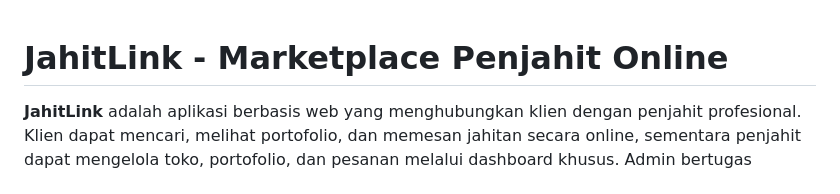
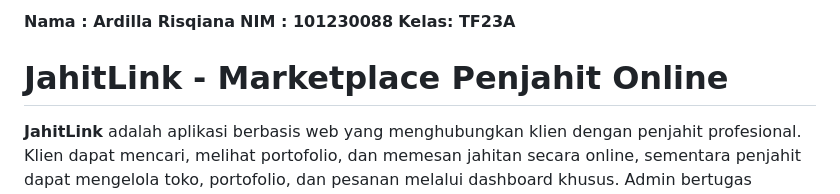
Before and after one commit to Ardillarisqiana/tailor, a Markdown page: README.md, the part around the change. Drawn GitHub-style.

```diff
--- a/README.md
+++ b/README.md
@@ -1,3 +1,6 @@
+<b>Nama : Ardilla Risqiana</b>
+<b>NIM  : 101230088</b>
+<b>Kelas: TF23A</b>
 # JahitLink - Marketplace Penjahit Online
 
 **JahitLink** adalah aplikasi berbasis web yang menghubungkan klien dengan penjahit profesional. Klien dapat mencari, melihat portofolio, dan memesan jahitan secara online, sementara penjahit dapat mengelola toko, portofolio, dan pesanan melalui dashboard khusus. Admin bertugas memverifikasi dan menyetujui pendaftaran penjahit.
```
